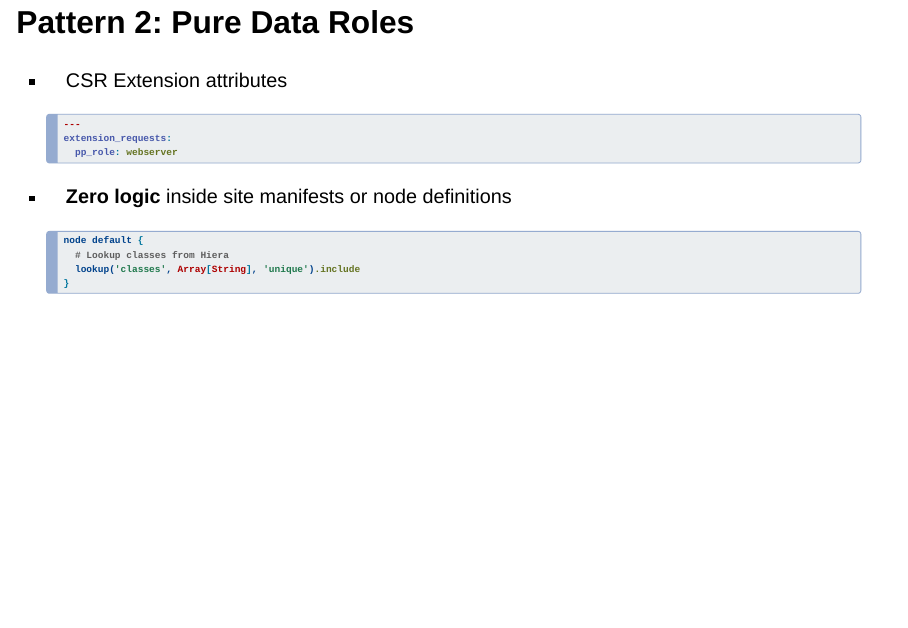
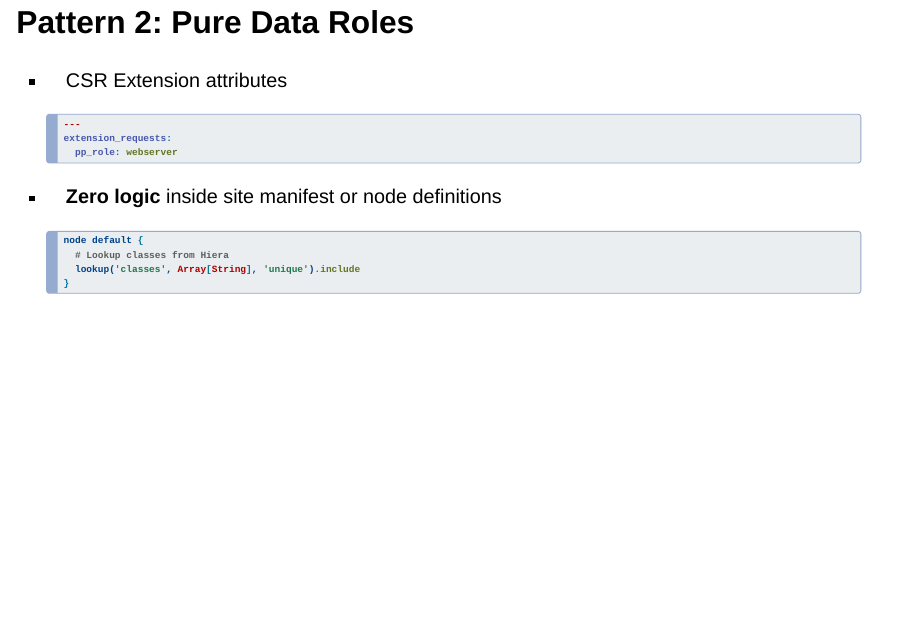
Before and after one commit to corporate-gadfly/zero-trust-observability, a Quarto document (tkf-2026-slides/index.qmd): page 8 of 24. Rendered offline with R 4.5, knitr and Pandoc in place of Quarto, with nearby package versions; drawn as Slidy slides in place of the format the file asks for.

Commit message:
remove plural
Signed-off-by: Corporate Gadfly <haroon.rafique@gmail.com>

````diff
--- a/tkf-2026-slides/index.qmd
+++ b/tkf-2026-slides/index.qmd
@@ -160,7 +160,7 @@ your business logic and reusable Puppet modules.
     pp_role: webserver
   ```
 
-- **Zero logic** inside site manifests or node definitions
+- **Zero logic** inside site manifest or node definitions
   ```{.ruby filename="manifests/site.pp"}
   node default {
     # Lookup classes from Hiera
````
